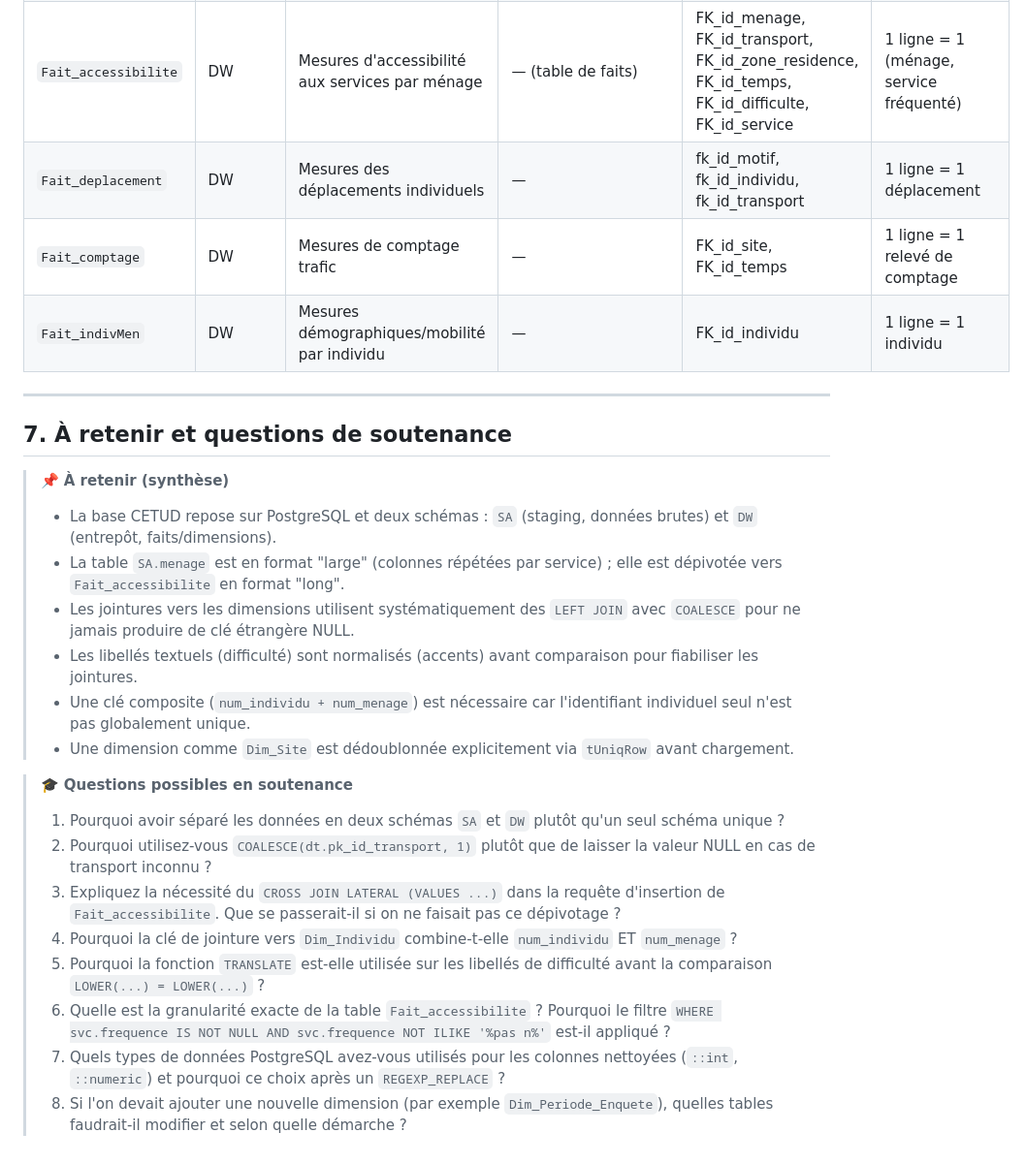
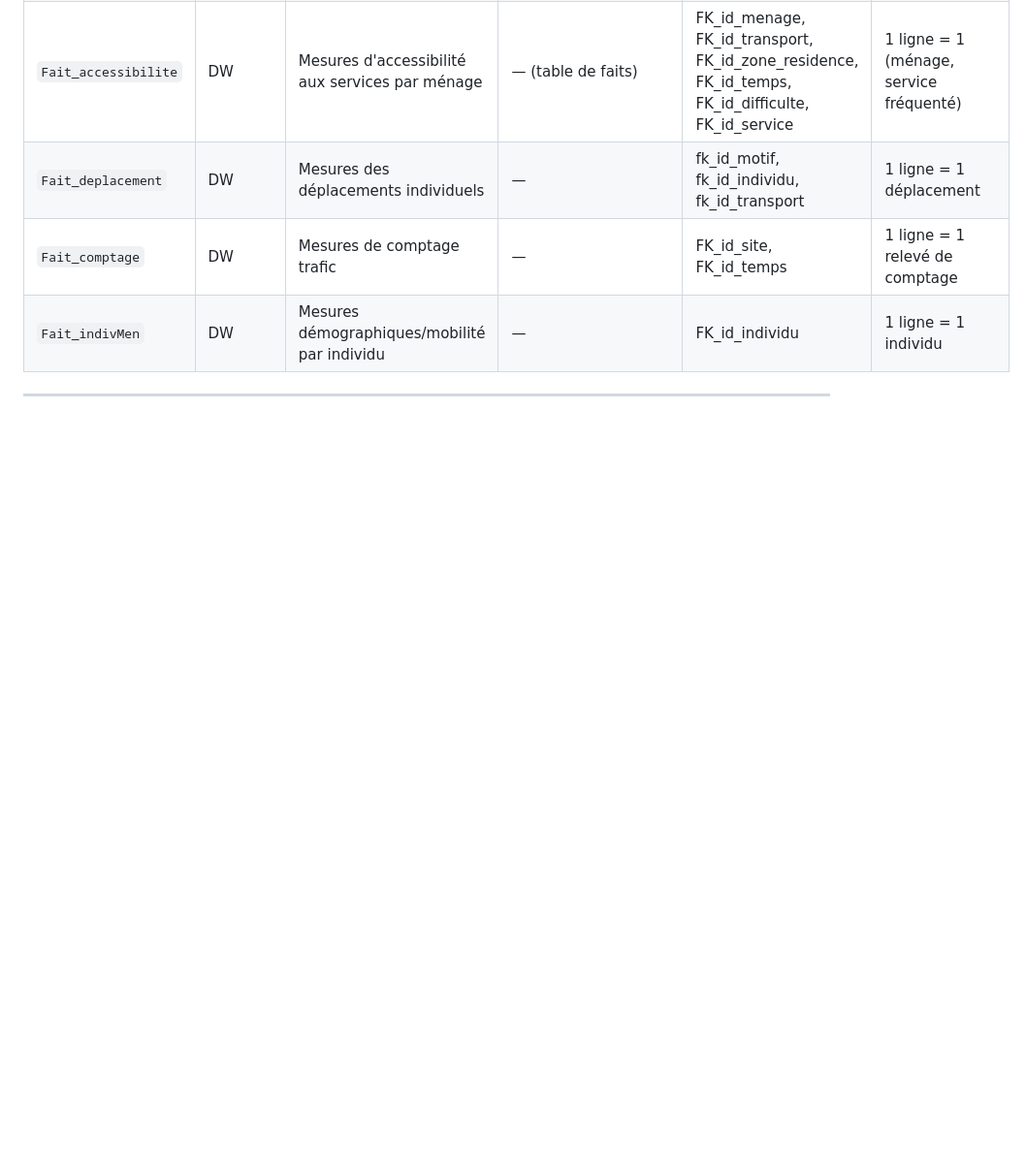
Before and after one commit to ibtihelabd/PFE, a Markdown page: documentation/04_Base_de_donnees.md, the part around the change. Shown at 97% size. Rendered like a GitHub page; blank space fills up the shorter version.

```diff
--- a/documentation/04_Base_de_donnees.md
+++ b/documentation/04_Base_de_donnees.md
@@ -363,23 +363,3 @@ D'après le tMap `tmap_indivmen.png` :
 | `Fait_indivMen` | DW | Mesures démographiques/mobilité par individu | — | FK_id_individu | 1 ligne = 1 individu |
 
 ---
-
-## 7. À retenir et questions de soutenance
-
-> 📌 **À retenir (synthèse)**
-> - La base CETUD repose sur PostgreSQL et deux schémas : `SA` (staging, données brutes) et `DW` (entrepôt, faits/dimensions).
-> - La table `SA.menage` est en format "large" (colonnes répétées par service) ; elle est dépivotée vers `Fait_accessibilite` en format "long".
-> - Les jointures vers les dimensions utilisent systématiquement des `LEFT JOIN` avec `COALESCE` pour ne jamais produire de clé étrangère NULL.
-> - Les libellés textuels (difficulté) sont normalisés (accents) avant comparaison pour fiabiliser les jointures.
-> - Une clé composite (`num_individu + num_menage`) est nécessaire car l'identifiant individuel seul n'est pas globalement unique.
-> - Une dimension comme `Dim_Site` est dédoublonnée explicitement via `tUniqRow` avant chargement.
-
-> 🎓 **Questions possibles en soutenance**
-> 1. Pourquoi avoir séparé les données en deux schémas `SA` et `DW` plutôt qu'un seul schéma unique ?
-> 2. Pourquoi utilisez-vous `COALESCE(dt.pk_id_transport, 1)` plutôt que de laisser la valeur NULL en cas de transport inconnu ?
-> 3. Expliquez la nécessité du `CROSS JOIN LATERAL (VALUES ...)` dans la requête d'insertion de `Fait_accessibilite`. Que se passerait-il si on ne faisait pas ce dépivotage ?
-> 4. Pourquoi la clé de jointure vers `Dim_Individu` combine-t-elle `num_individu` ET `num_menage` ?
-> 5. Pourquoi la fonction `TRANSLATE` est-elle utilisée sur les libellés de difficulté avant la comparaison `LOWER(...) = LOWER(...)` ?
-> 6. Quelle est la granularité exacte de la table `Fait_accessibilite` ? Pourquoi le filtre `WHERE svc.frequence IS NOT NULL AND svc.frequence NOT ILIKE '%pas n%'` est-il appliqué ?
-> 7. Quels types de données PostgreSQL avez-vous utilisés pour les colonnes nettoyées (`::int`, `::numeric`) et pourquoi ce choix après un `REGEXP_REPLACE` ?
-> 8. Si l'on devait ajouter une nouvelle dimension (par exemple `Dim_Periode_Enquete`), quelles tables faudrait-il modifier et selon quelle démarche ?
```
